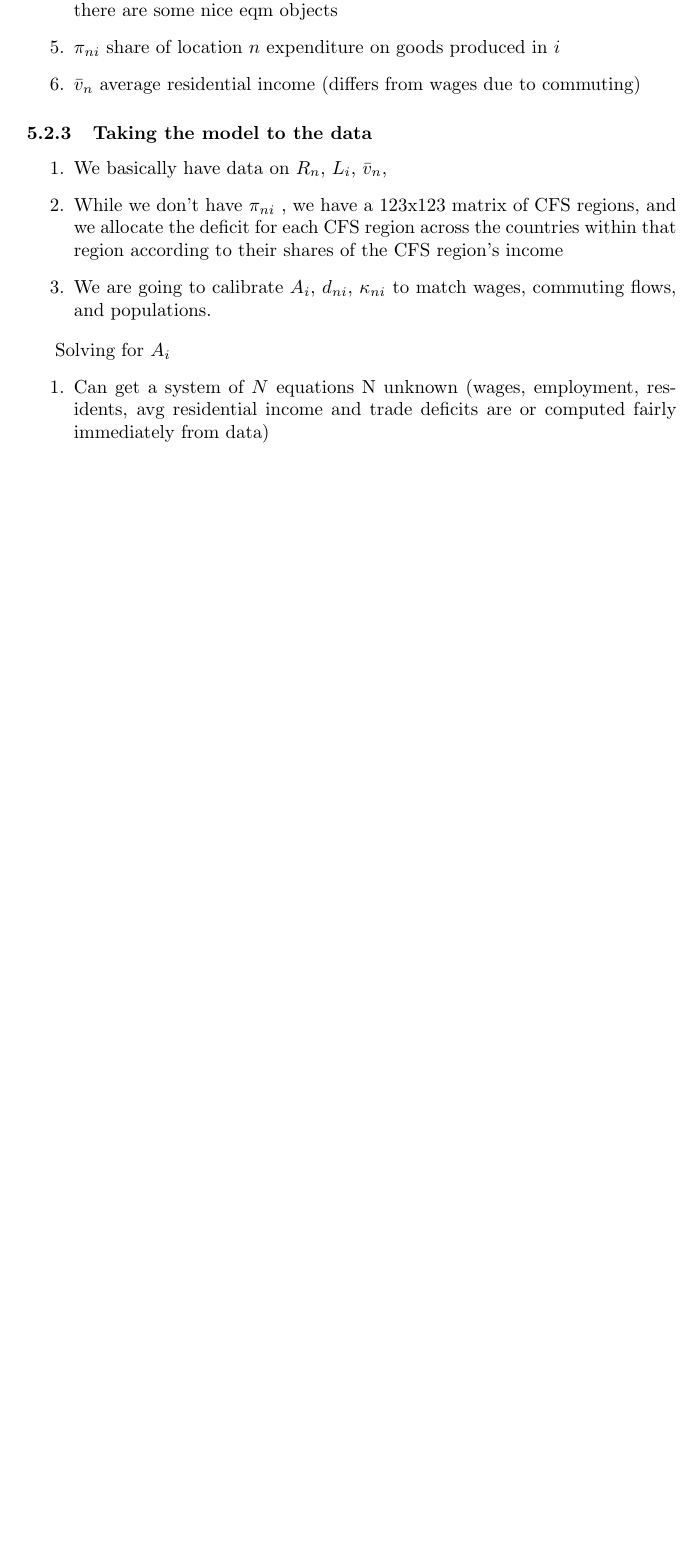
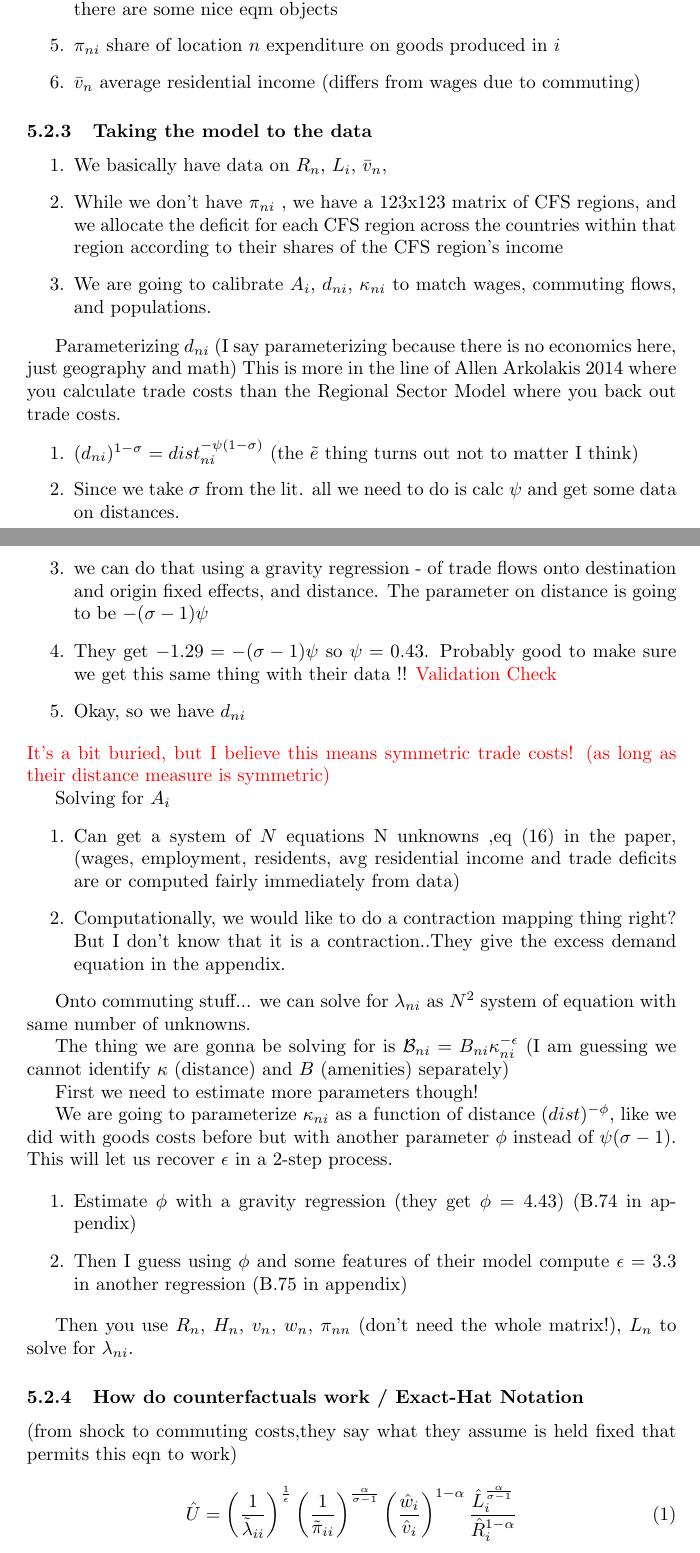
Before and after one commit to jeffreyohlecon/Spatial, a LaTeX paper (paper/writeup.tex): part of page 7 of 8 before the commit and two parts of pages 7 and 8 of 9 after it, the two joined at a grey line, cut so that both start at the same text, the shorter picture padded with empty space. Compiled offline with pdfLaTeX.

Commit message:
model and problem set
model and problem set

```diff
--- a/paper/writeup.tex
+++ b/paper/writeup.tex
@@ -241,11 +243,50 @@ The below can be expressed using all of the above (I would call them ``derived e
 \item  We are going to calibrate $A_i$, $d_{ni}$, $\kappa_{ni}$ to match wages, commuting flows, and populations.
 \end{enumerate}
 
+Parameterizing $d_{ni}$ (I say parameterizing because there is no economics here, just geography and math)
+This is more in the line of Allen Arkolakis 2014 where you calculate trade costs than the Regional Sector Model where you back out trade costs.
+
+\begin{enumerate}
+\item $(d_{ni})^{1-\sigma} = dist_{ni}^{-\psi (1-\sigma)} $ (the $\tilde e$ thing turns out not to matter I think)
+\item Since we take $\sigma$ from the lit. all we need to do is calc $\psi$ and get some data on distances.
+\item we can do that using a gravity regression - of trade flows onto destination and origin fixed effects, and distance. The parameter on distance is going to be
+$-(\sigma-1)\psi$
+\item They get $-1.29 = -(\sigma-1)\psi$ so $\psi = 0.43$. Probably good to make sure we get this same thing with their data !! \textcolor{red}{Validation Check}
+\item Okay, so we have $d_{ni}$
+\end{enumerate}
+\textcolor{red}{It's a bit buried, but I believe this means symmetric trade costs! (as long as their distance measure is symmetric)}
 
 Solving for $A_i$
 \begin{enumerate}
-\item Can get a system of $N$ equations N unknown (wages, employment, residents, avg residential income and trade deficits are or computed fairly immediately from data)
+\item Can get a system of $N$ equations N unknowns ,eq (16) in the paper,  (wages, employment, residents, avg residential income and trade deficits are or computed fairly immediately from data)
+\item Computationally, we would like to do a contraction mapping thing right? But I don't know that it is a contraction..They give the excess demand equation in the appendix.
 \end{enumerate}
+
+Onto commuting stuff... we can solve for $\lambda_{ni}$ as $N^2$ system of equation with same number of unknowns.
+
+
+The thing we are gonna be solving for is $\mathcal{B}_{ni} = B_{ni}\kappa_{ni}^{-\epsilon}$ (I am guessing we cannot identify $\kappa$ (distance) and $B$ (amenities) separately)
+
+
+
+First we need to estimate more parameters though!
+
+We are going to parameterize $\kappa_{ni}$ as a function of distance $(dist)^{-\phi}$, like we did with goods costs before but with another parameter $\phi$ instead of $\psi(\sigma-1)$. This will let us recover $\epsilon$ in a 2-step process.
+
+\begin{enumerate}
+\item Estimate $\phi$ with a gravity regression (they get $\phi = 4.43$) (B.74 in appendix)
+ \item Then I guess using $\phi$ and some features of their model compute $\epsilon=3.3$ in another regression (B.75 in appendix)
+\end{enumerate}
+
+Then you use $R_n$, $H_n$, $v_n$, $w_n$,  $\pi_{nn}$ (don't need the whole matrix!), $L_n$
+to solve for $\lambda_{ni}$.
+\subsubsection{How do counterfactuals work / Exact-Hat Notation }
+
+
+(from shock to commuting costs,they say what they assume is held fixed that permits this eqn to work)
+\begin{equation}
+\hat{U} = \left(\frac{1}{\tilde{\lambda}_{ii}}\right)^{\frac{1}{\epsilon}} \left(\frac{1}{\tilde{\pi}_{ii}}\right)^{\frac{\alpha}{\sigma-1}} \left(\frac{\hat{w}_i}{\hat{v}_i}\right)^{1-\alpha} \frac{\hat{L}_i^{\frac{\alpha}{\sigma-1}}}{\hat{R}_i^{1-\alpha}}
+\end{equation}
 
 \section{Data and Estimation}
 \label{sec:data}
```
Also changed, not shown: paper/references.bib (+24 -0 lines), assignment/ps1 (2).pdf (added), paper/writeup.pdf, paper/writeup.tex (24 more changed lines), 6 other files.
